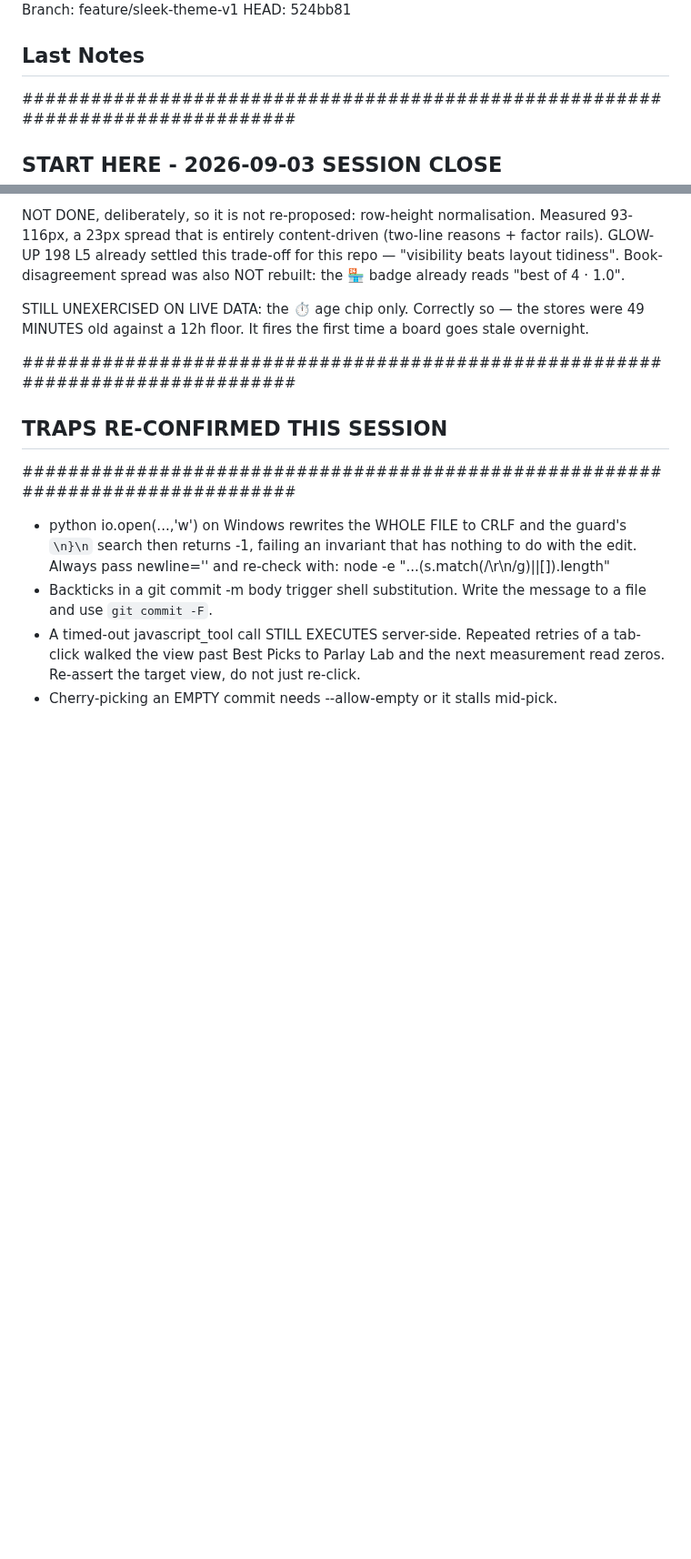
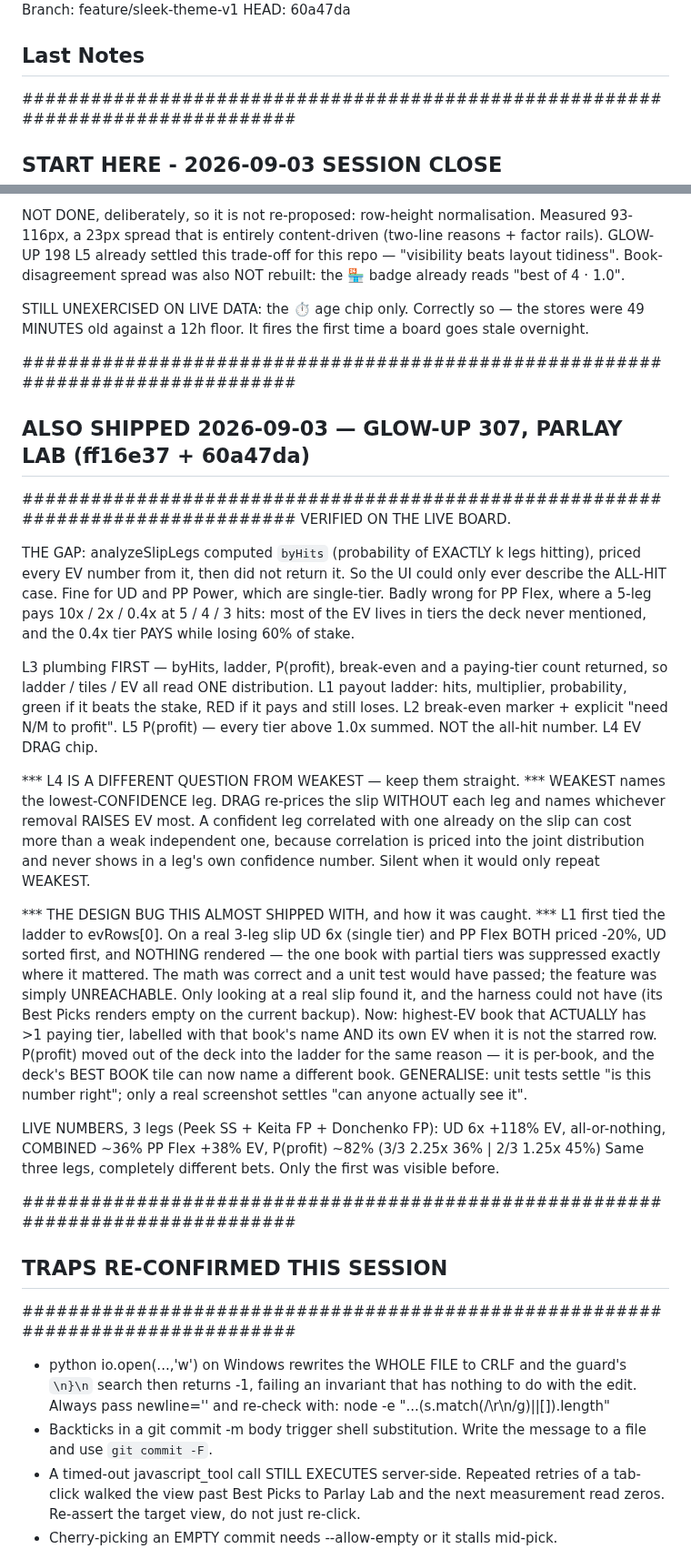
Before and after one commit to Pwnzero14/ufc-analyzer, a Markdown page: RESUME_CHECKPOINT.md, 2 parts joined by grey strips. Shown at 91% size. GitHub-like rendering; blank space fills up the shorter version.

Commit message:
docs(checkpoint): save 2026-09-03 — adds GLOW-UP 307 and restamps the header
Hand-written, NOT via npm run checkpoint:save, which regenerates the file and
sets Last Notes to (none) when passed no -Notes.

Adds the Parlay Lab pass and, more usefully, the design bug it nearly shipped
with: L1 tied the payout ladder to evRows[0], so a single-tier book that merely
TIED on EV and sorted first suppressed the only book that had a ladder to draw.
The math was correct and a unit test would have passed — the feature was simply
UNREACHABLE. Only looking at a real slip found it, and the harness could not
have, since its Best Picks renders empty on the current backup. Written up as a
general lesson: unit tests settle whether a number is right, only a screenshot
settles whether anyone can see it.

Also records that L4 (EV DRAG) asks a genuinely different question from WEAKEST
and the two must not be conflated, and the live numbers that show why the ladder
exists: on one 3-leg slip UD 6x prices +118% all-or-nothing at 36%, while PP
Flex prices +38% with P(profit) ~82%.

Header restamped to HEAD 60a47da. The FP n=1 decision, the deferral reasoning
and its execution design were already recorded in the previous checkpoint save.

Co-Authored-By: Claude Opus 5 <noreply@anthropic.com>
(cherry picked from commit c96ef4af0a361189319c698e2d657d0b8eb242ea)

```diff
--- a/RESUME_CHECKPOINT.md
+++ b/RESUME_CHECKPOINT.md
@@ -4,6 +4,6 @@ Last Saved: 2026-09-03 13:35:00 -04:00
 Repository: C:\Users\abdir\Downloads\ufc_project_v2
 Branch: feature/sleek-theme-v1
-HEAD: 524bb81
+HEAD: 60a47da
 
 ## Last Notes
 ################################################################################
@@ -169,6 +169,53 @@ rebuilt: the 🏪 badge already reads "best of 4 · 1.0".
 STILL UNEXERCISED ON LIVE DATA: the ⏱ age chip only. Correctly so — the stores
 were 49 MINUTES old against a 12h floor. It fires the first time a board goes
 stale overnight.
+
+################################################################################
+##  ALSO SHIPPED 2026-09-03 — GLOW-UP 307, PARLAY LAB (ff16e37 + 60a47da)     ##
+################################################################################
+VERIFIED ON THE LIVE BOARD.
+
+THE GAP: analyzeSlipLegs computed `byHits` (probability of EXACTLY k legs
+hitting), priced every EV number from it, then did not return it. So the UI could
+only ever describe the ALL-HIT case. Fine for UD and PP Power, which are
+single-tier. Badly wrong for PP Flex, where a 5-leg pays 10x / 2x / 0.4x at
+5 / 4 / 3 hits: most of the EV lives in tiers the deck never mentioned, and the
+0.4x tier PAYS while losing 60% of stake.
+
+  L3 plumbing FIRST — byHits, ladder, P(profit), break-even and a paying-tier
+     count returned, so ladder / tiles / EV all read ONE distribution.
+  L1 payout ladder: hits, multiplier, probability, green if it beats the stake,
+     RED if it pays and still loses.
+  L2 break-even marker + explicit "need N/M to profit".
+  L5 P(profit) — every tier above 1.0x summed. NOT the all-hit number.
+  L4 EV DRAG chip.
+
+*** L4 IS A DIFFERENT QUESTION FROM WEAKEST — keep them straight. *** WEAKEST
+names the lowest-CONFIDENCE leg. DRAG re-prices the slip WITHOUT each leg and
+names whichever removal RAISES EV most. A confident leg correlated with one
+already on the slip can cost more than a weak independent one, because
+correlation is priced into the joint distribution and never shows in a leg's own
+confidence number. Silent when it would only repeat WEAKEST.
+
+*** THE DESIGN BUG THIS ALMOST SHIPPED WITH, and how it was caught. ***
+L1 first tied the ladder to evRows[0]. On a real 3-leg slip UD 6x (single tier)
+and PP Flex BOTH priced -20%, UD sorted first, and NOTHING rendered — the one
+book with partial tiers was suppressed exactly where it mattered. The math was
+correct and a unit test would have passed; the feature was simply UNREACHABLE.
+Only looking at a real slip found it, and the harness could not have (its Best
+Picks renders empty on the current backup).
+Now: highest-EV book that ACTUALLY has >1 paying tier, labelled with that book's
+name AND its own EV when it is not the starred row. P(profit) moved out of the
+deck into the ladder for the same reason — it is per-book, and the deck's BEST
+BOOK tile can now name a different book.
+GENERALISE: unit tests settle "is this number right"; only a real screenshot
+settles "can anyone actually see it".
+
+LIVE NUMBERS, 3 legs (Peek SS + Keita FP + Donchenko FP):
+  UD 6x       +118% EV, all-or-nothing, COMBINED ~36%
+  PP Flex     +38%  EV, P(profit) ~82%  (3/3 2.25x 36% | 2/3 1.25x 45%)
+Same three legs, completely different bets. Only the first was visible before.
+
 
 ################################################################################
 ##  TRAPS RE-CONFIRMED THIS SESSION                                            ##
```
Also changed, not shown: other parts of RESUME_CHECKPOINT.md (+1 -1 lines).
